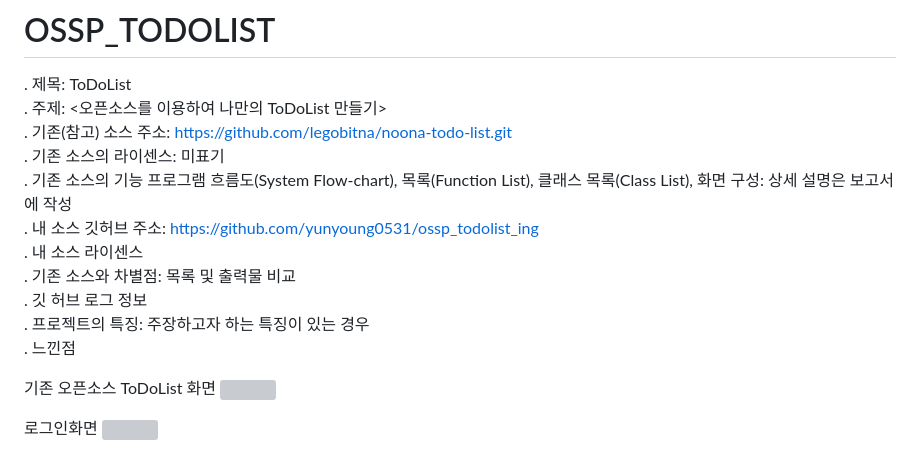
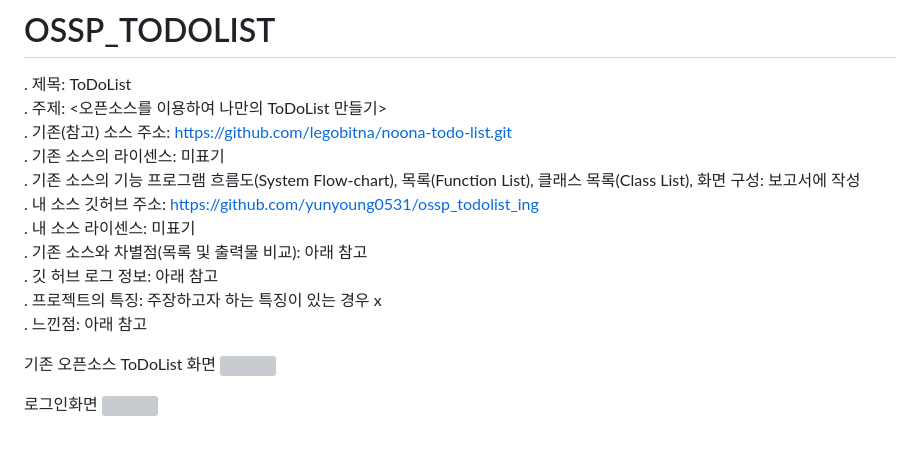
Before and after one commit to yunyoung0531/ossp_todolist_ing, a Markdown page: README.md, the part around the change. GitHub-like rendering; grey boxes are pictures that could not be loaded.

```diff
--- a/README.md
+++ b/README.md
@@ -5,13 +5,13 @@
 . 주제: <오픈소스를 이용하여 나만의 ToDoList 만들기>
 . 기존(참고) 소스 주소: https://github.com/legobitna/noona-todo-list.git
 . 기존 소스의 라이센스: 미표기
-. 기존 소스의 기능 프로그램 흐름도(System Flow-chart), 목록(Function List), 클래스 목록(Class List), 화면 구성: 상세 설명은 보고서에 작성
+. 기존 소스의 기능 프로그램 흐름도(System Flow-chart), 목록(Function List), 클래스 목록(Class List), 화면 구성: 보고서에 작성
 . 내 소스 깃허브 주소: https://github.com/yunyoung0531/ossp_todolist_ing
-. 내  소스 라이센스
-. 기존 소스와 차별점: 목록 및 출력물 비교
-. 깃 허브 로그 정보
-. 프로젝트의 특징: 주장하고자 하는 특징이 있는 경우
-. 느낀점
+. 내  소스 라이센스: 미표기
+. 기존 소스와 차별점(목록 및 출력물 비교): 아래 참고
+. 깃 허브 로그 정보: 아래 참고
+. 프로젝트의 특징: 주장하고자 하는 특징이 있는 경우 x
+. 느낀점: 아래 참고
 
 
 기존 오픈소스 ToDoList 화면
```
